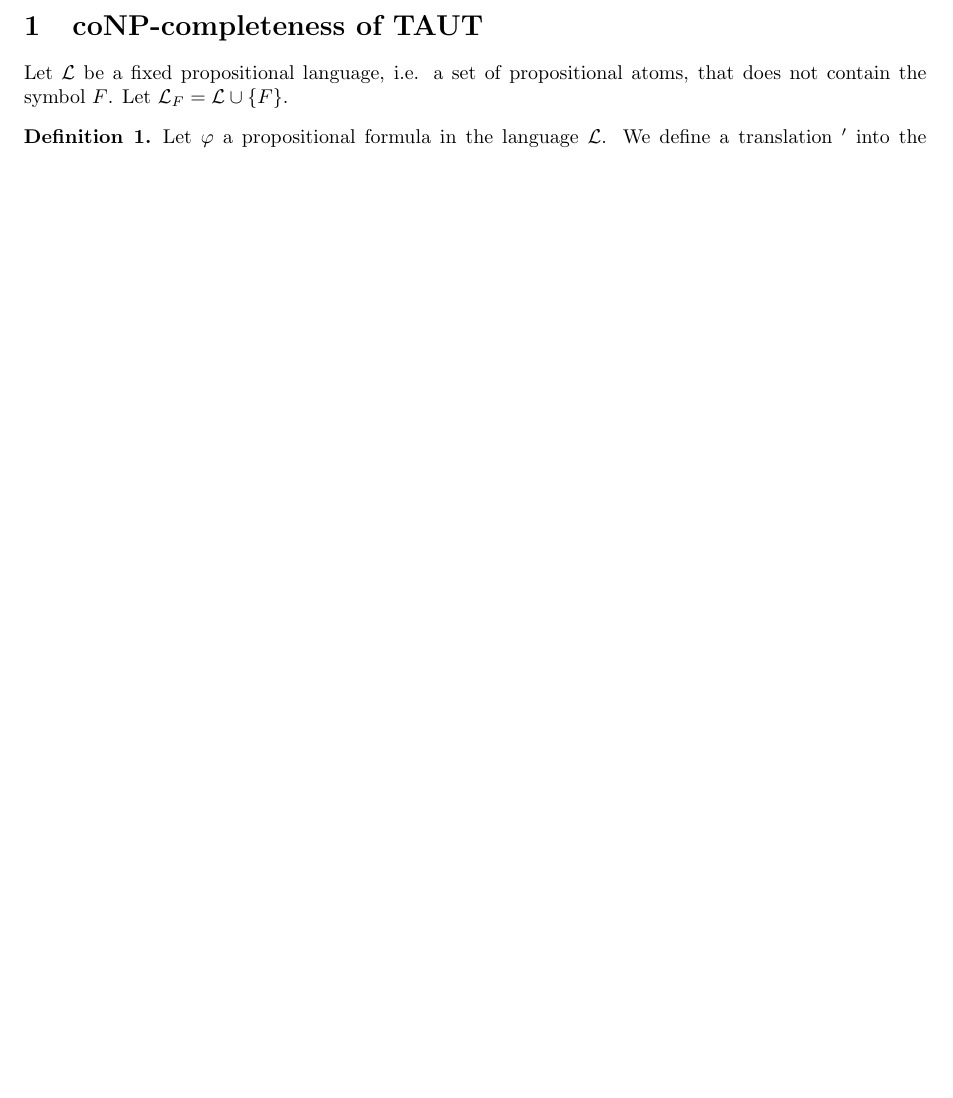
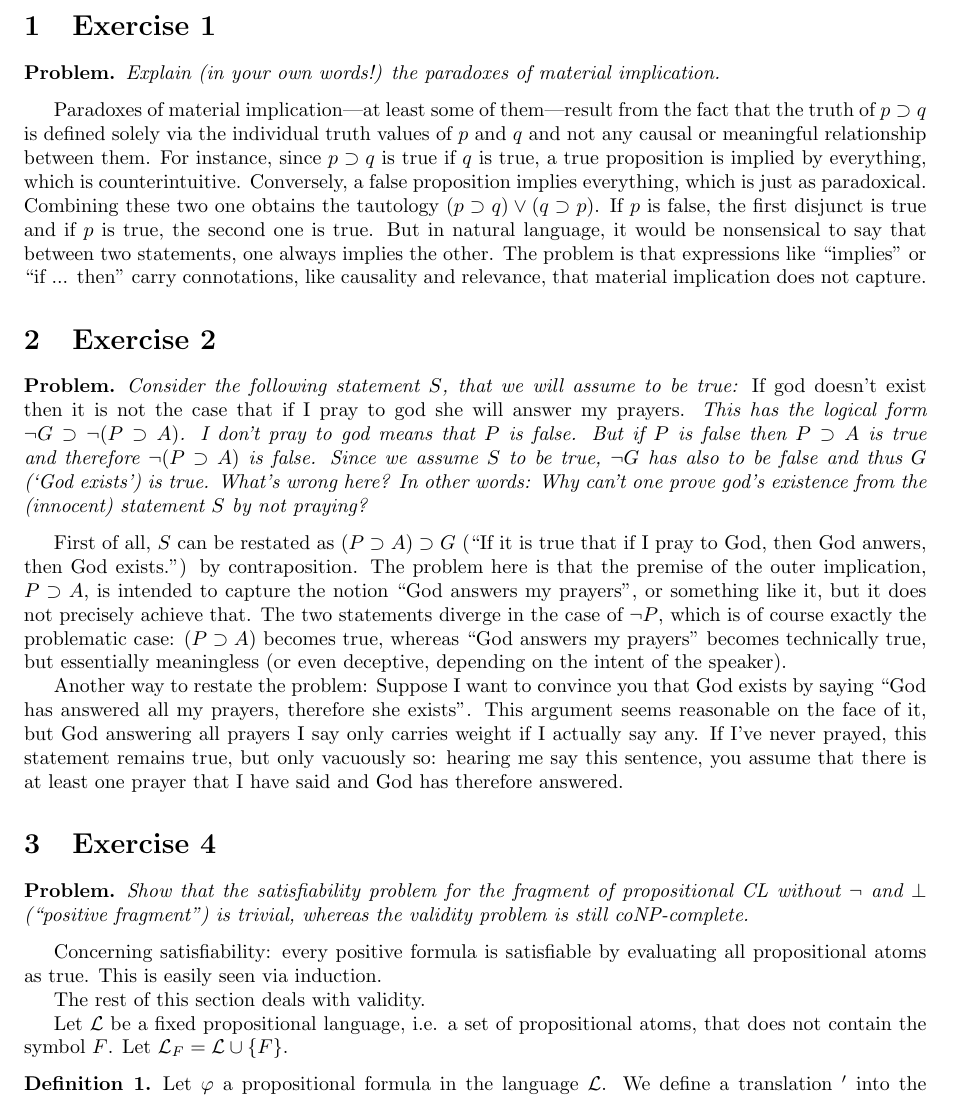
Before and after one commit to loewenheim/nonclassical, a LaTeX document (ex1.tex): part of the page before the commit and part of page 1 of 2 after it, cut at the place of the change, the shorter picture padded with empty space. Compiled offline with pdfLaTeX.

Commit message:
First ex done

```diff
--- a/conp.tex
+++ b/ex1.tex
@@ -16,13 +16,42 @@
 
 \newtheorem{theorem}{Theorem}
 \newtheorem{lemma}[theorem]{Lemma}
+\newtheorem*{problem*}{Problem}
 
 \theoremstyle{definition}
 
 \newtheorem{definition}[theorem]{Definition}
 
 \begin{document}
-\section{coNP-completeness of TAUT}
+\section{Exercise 1}
+\begin{problem*}
+Explain (in your own words!) the paradoxes of material implication.
+\end{problem*}
+Paradoxes of material implication—at least some of them—result from the fact that the truth of $p \imp q$ is defined solely via the individual truth values of $p$ and $q$ and not any causal or meaningful relationship between them. For instance, since $p \imp q$ is true if $q$ is true, a true proposition is implied by everything, which is counterintuitive. Conversely, a false proposition implies everything, which is just as paradoxical. Combining these two one obtains the tautology $(p \imp q) ∨ (q \imp p)$. If $p$ is false, the first disjunct is true and if $p$ is true, the second one is true. But in natural language, it would be nonsensical to say that between two statements, one always implies the other. The problem is that expressions like ``implies'' or ``if ... then'' carry connotations, like causality and relevance, that material implication does not capture.
+
+\section{Exercise 2}
+\begin{problem*}
+Consider the following statement
+$S$, that we will assume to be true:
+\emph{If god doesn't exist then it is not the case that if I pray to god she will answer my prayers.}
+This  has  the  logical  form $¬ G \imp ¬(P \imp A)$. I  don't  pray  to  god means  that $P$ is  false.   But  if $P$ is  false  then
+$P \imp A$ is  true  and therefore $¬(P \imp A)$  is  false.   Since  we  assume $S$ to  be  true, $¬ G$ has also to be false and thus
+$G$ (`God exists') is true.
+What's  wrong  here?   In  other  words:  Why  can't  one  prove  god's existence from the (innocent) statement
+$S$ by not praying?
+\end{problem*}
+
+First of all, $S$ can be restated as $(P \imp A) \imp G$ (``If it is true that if I pray to God, then God anwers, then God exists.'') by contraposition. The problem here is that the premise of the outer implication, $P \imp A$, is intended to capture the notion ``God answers my prayers'', or something like it, but it does not precisely achieve that. The two statements diverge in the case of $¬P$, which is of course exactly the problematic case: $(P \imp A)$ becomes true, whereas ``God answers my prayers'' becomes technically true, but essentially meaningless (or even deceptive, depending on the intent of the speaker).
+
+Another way to restate the problem: Suppose I want to convince you that God exists by saying ``God has answered all my prayers, therefore she exists''. This argument seems reasonable on the face of it, but God answering all prayers I say only carries weight if I actually say any. If I've never prayed, this statement remains true, but only vacuously so: hearing me say this sentence, you assume that there is at least one prayer that I have said and God has therefore answered.
+\section{Exercise 4}
+\begin{problem*}
+Show  that  the  satisfiability  problem  for  the  fragment  of  propositional CL without $¬$ and $\bot$ (``positive fragment'') is trivial, whereas the validity problem is still coNP-complete.
+\end{problem*}
+
+Concerning satisfiability: every positive formula is satisfiable by evaluating all propositional atoms as true. This is easily seen via induction.
+
+The rest of this section deals with validity.
 
 Let $\L$ be a fixed propositional language, i.e. a set of propositional atoms, that does not contain the symbol $F$. Let $\Lf = \L ∪ \{F\}$.
 \begin{definition}
```
